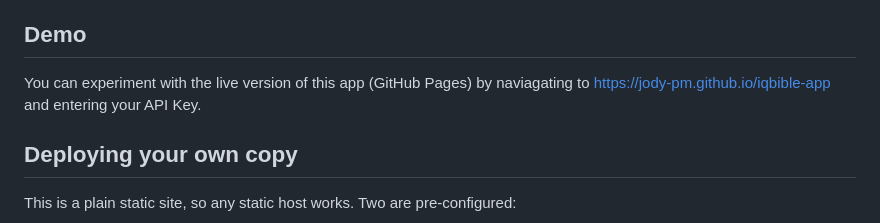
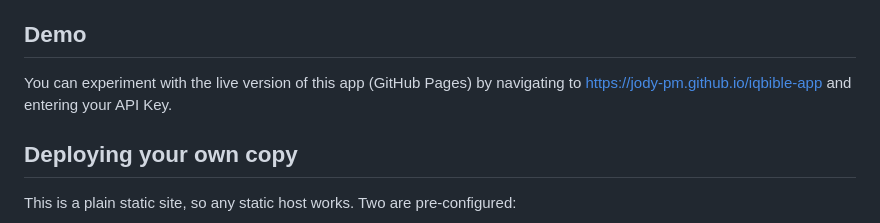
Before and after one commit to IQ-Bible/iqbible-app, a Markdown page: README.md, the part around the change. Rendered like a GitHub page.

Commit message:
[1.2.5] Fixed typo ('naviagating') in README.md for the word 'navigating.'

```diff
--- a/README.md
+++ b/README.md
@@ -21,7 +21,7 @@ Every user of this app — including you, running it locally — needs their own
 
 ## Demo
 
-You can experiment with the live version of this app (GitHub Pages) by naviagating to [https://jody-pm.github.io/iqbible-app](https://jody-pm.github.io/iqbible-app) and entering your API Key.
+You can experiment with the live version of this app (GitHub Pages) by navigating to [https://jody-pm.github.io/iqbible-app](https://jody-pm.github.io/iqbible-app) and entering your API Key.
 
 ## Deploying your own copy
 
```
Also changed, not shown: CHANGELOG.md (+3 -0 lines).
